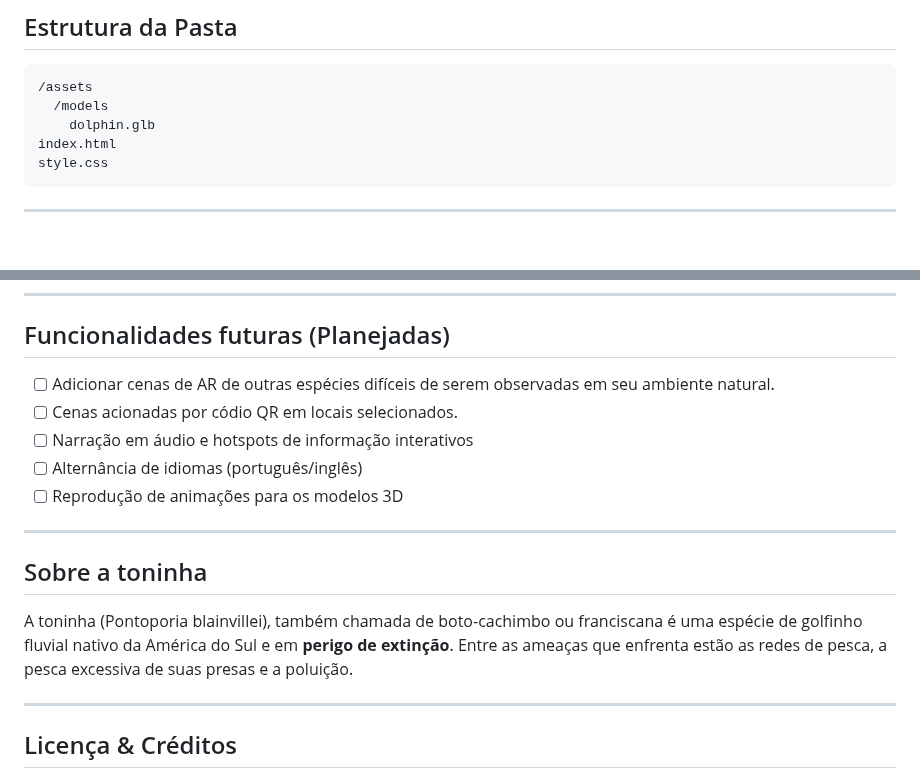
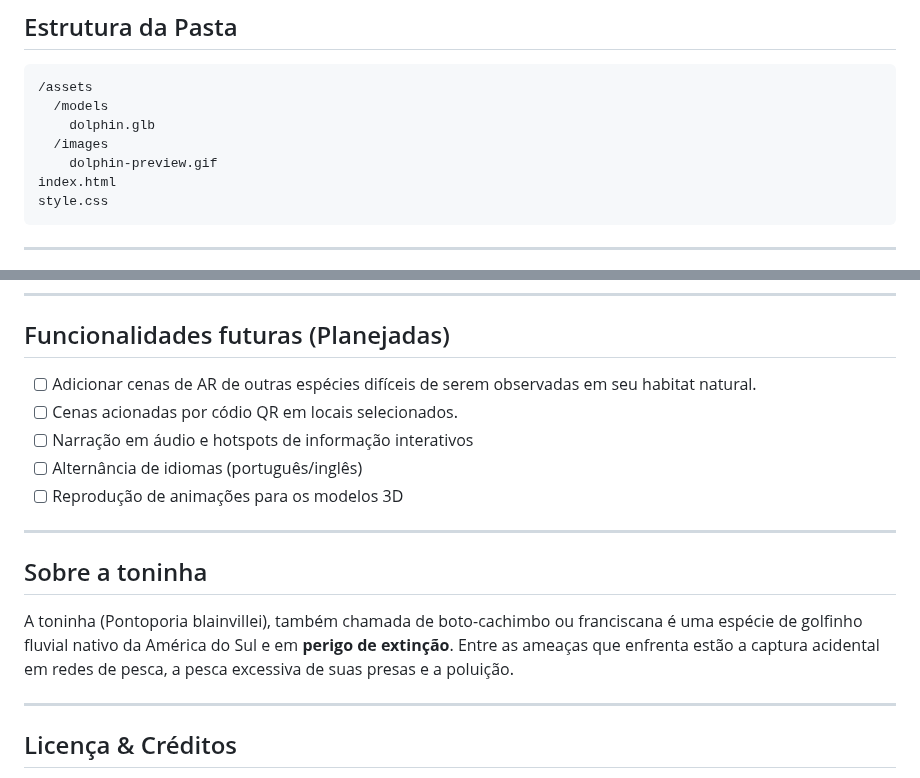
Before and after one commit to borgeswbo/AR-Zoo, a Markdown page: README.md, 2 parts joined by grey strips. Drawn GitHub-style; blank space fills up the shorter version.

````diff
--- a/README.md
+++ b/README.md
@@ -30,6 +30,8 @@ Essa experiência de AR foi projetada para ser exibida em museus, escolas ou cam
 /assets
   /models
     dolphin.glb
+  /images
+    dolphin-preview.gif
 index.html
 style.css
 ```
@@ -87,7 +89,7 @@ graph TD
 
 ## Funcionalidades futuras (Planejadas)
 
-- [ ] Adicionar cenas de AR de outras espécies difíceis de serem observadas em seu ambiente natural.
+- [ ] Adicionar cenas de AR de outras espécies difíceis de serem observadas em seu habitat natural.
 - [ ] Cenas acionadas por códio QR em locais selecionados.
 - [ ] Narração em áudio e hotspots de informação interativos
 - [ ] Alternância de idiomas (português/inglês)
@@ -97,7 +99,7 @@ graph TD
 
 ## Sobre a toninha
 
-A toninha (Pontoporia blainvillei), também chamada de boto-cachimbo ou franciscana é uma espécie de golfinho fluvial nativo da América do Sul e em **perigo de extinção**. Entre as ameaças que enfrenta estão as redes de pesca, a pesca excessiva de suas presas e a poluição.
+A toninha (Pontoporia blainvillei), também chamada de boto-cachimbo ou franciscana é uma espécie de golfinho fluvial nativo da América do Sul e em **perigo de extinção**. Entre as ameaças que enfrenta estão a captura acidental em redes de pesca, a pesca excessiva de suas presas e a poluição.
 
 ---
 
````
